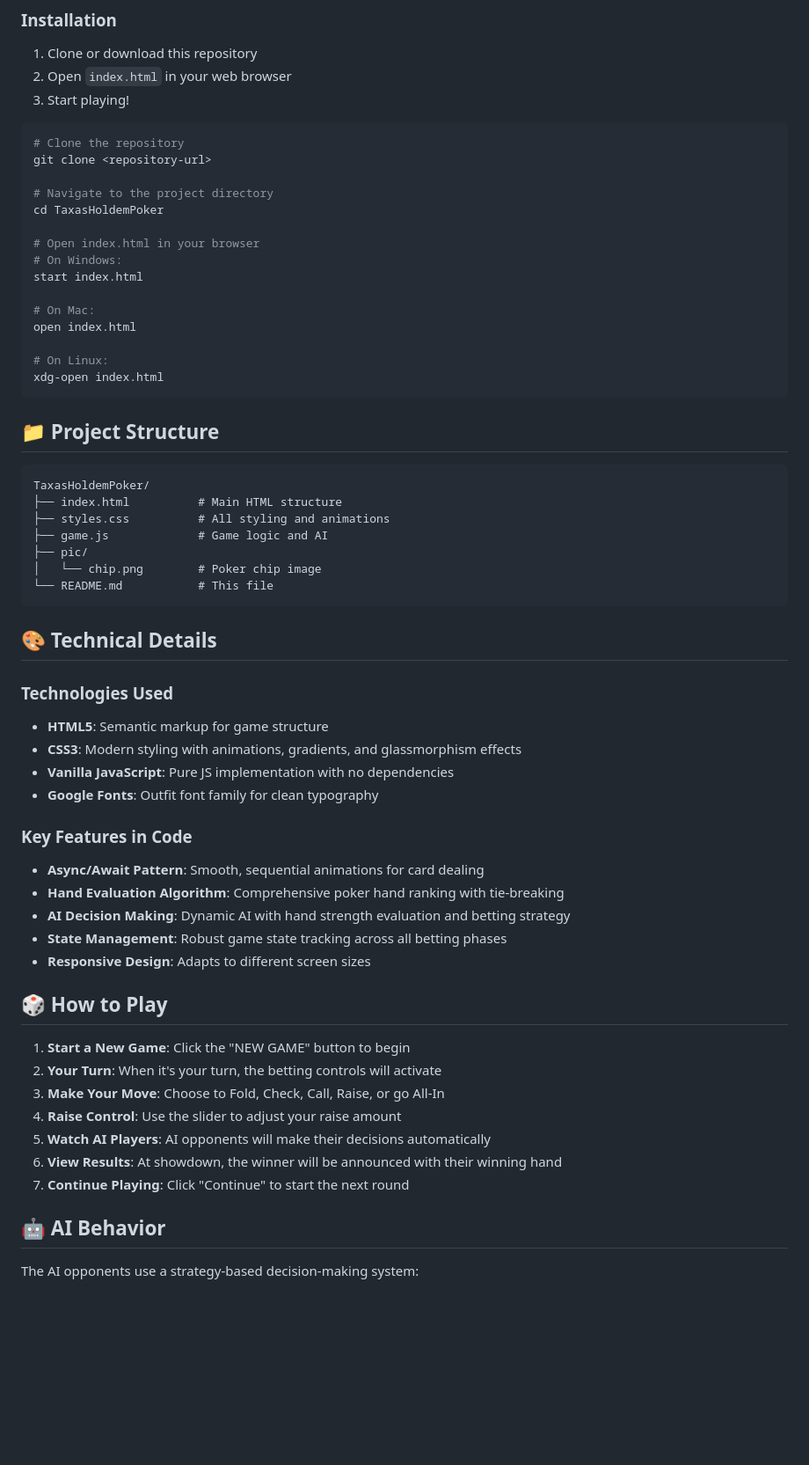
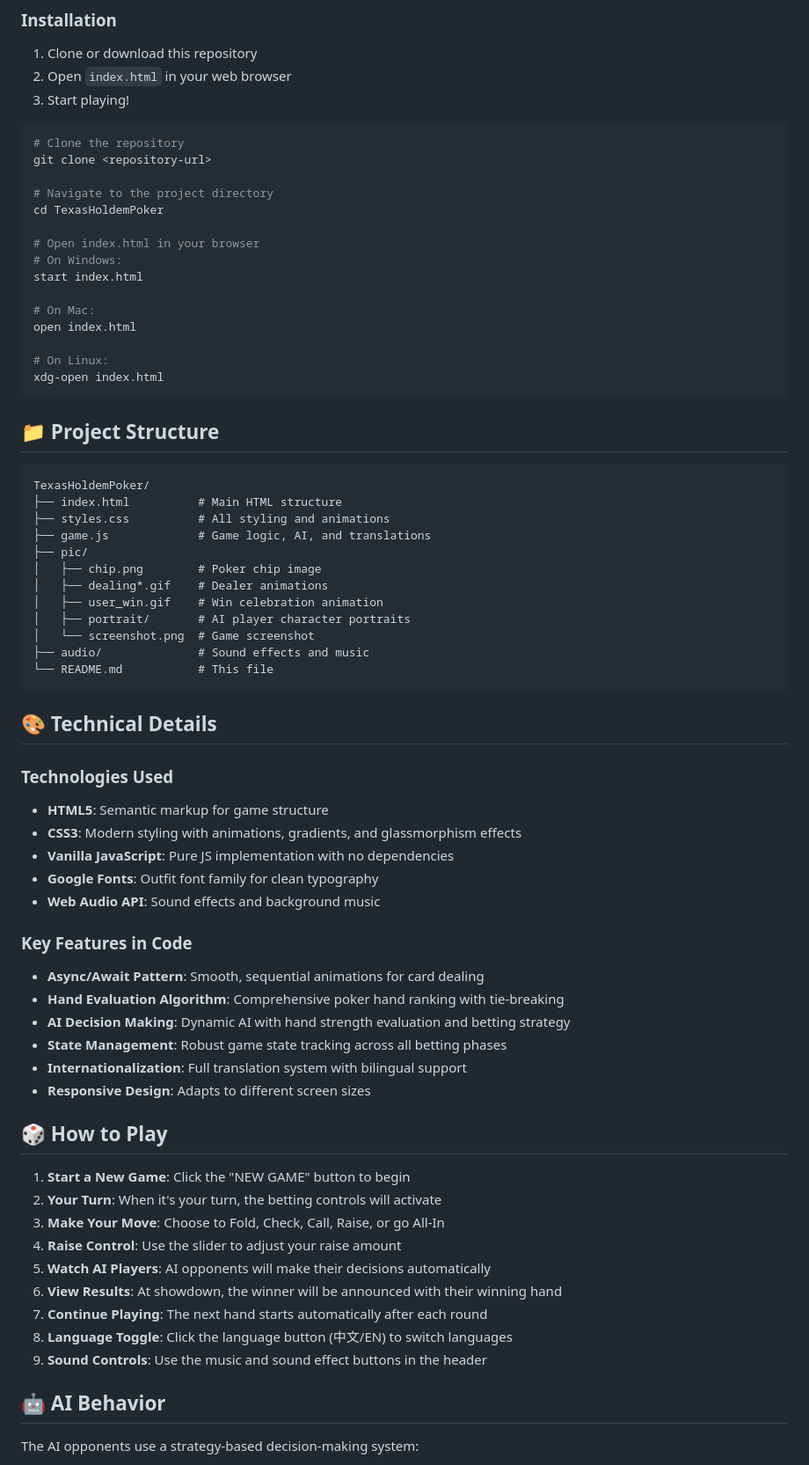
Before and after one commit to semibluff888/TaxasHoldemPoker, a Markdown page: README.md, the part around the change printed below. Shown: that part at 88% size. Drawn GitHub-style; blank space fills up the shorter version.

````diff
--- a/README.md
+++ b/README.md
@@ -65,7 +71,7 @@ From highest to lowest:
 git clone <repository-url>
 
 # Navigate to the project directory
-cd TaxasHoldemPoker
+cd TexasHoldemPoker
 
 # Open index.html in your browser
 # On Windows:
@@ -81,12 +87,17 @@ xdg-open index.html
 ## 📁 Project Structure
 
 ```
-TaxasHoldemPoker/
+TexasHoldemPoker/
 ├── index.html          # Main HTML structure
 ├── styles.css          # All styling and animations
-├── game.js             # Game logic and AI
+├── game.js             # Game logic, AI, and translations
 ├── pic/
-│   └── chip.png        # Poker chip image
+│   ├── chip.png        # Poker chip image
+│   ├── dealing*.gif    # Dealer animations
+│   ├── user_win.gif    # Win celebration animation
+│   ├── portrait/       # AI player character portraits
+│   └── screenshot.png  # Game screenshot
+├── audio/              # Sound effects and music
 └── README.md           # This file
 ```
 
@@ -97,12 +108,14 @@ TaxasHoldemPoker/
 - **CSS3**: Modern styling with animations, gradients, and glassmorphism effects
 - **Vanilla JavaScript**: Pure JS implementation with no dependencies
 - **Google Fonts**: Outfit font family for clean typography
+- **Web Audio API**: Sound effects and background music
 
 ### Key Features in Code
 - **Async/Await Pattern**: Smooth, sequential animations for card dealing
 - **Hand Evaluation Algorithm**: Comprehensive poker hand ranking with tie-breaking
 - **AI Decision Making**: Dynamic AI with hand strength evaluation and betting strategy
 - **State Management**: Robust game state tracking across all betting phases
+- **Internationalization**: Full translation system with bilingual support
 - **Responsive Design**: Adapts to different screen sizes
 
 ## 🎲 How to Play
@@ -113,7 +126,9 @@ TaxasHoldemPoker/
 4. **Raise Control**: Use the slider to adjust your raise amount
 5. **Watch AI Players**: AI opponents will make their decisions automatically
 6. **View Results**: At showdown, the winner will be announced with their winning hand
-7. **Continue Playing**: Click "Continue" to start the next round
+7. **Continue Playing**: The next hand starts automatically after each round
+8. **Language Toggle**: Click the language button (中文/EN) to switch languages
+9. **Sound Controls**: Use the music and sound effect buttons in the header
 
 ## 🤖 AI Behavior
 
````
Also changed, not shown: other parts of README.md (+16 -20 lines), pic/screenshot.png (added).
